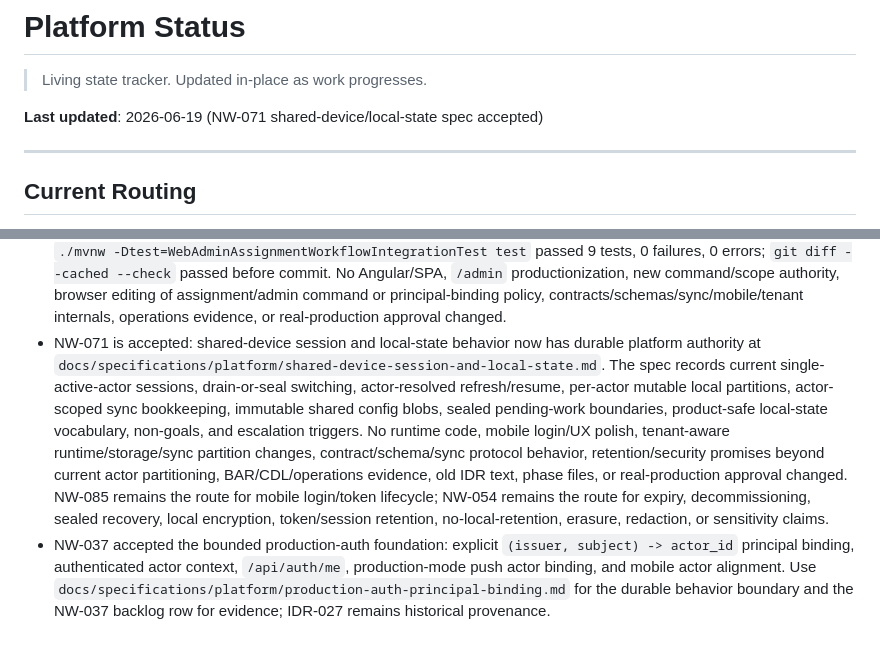
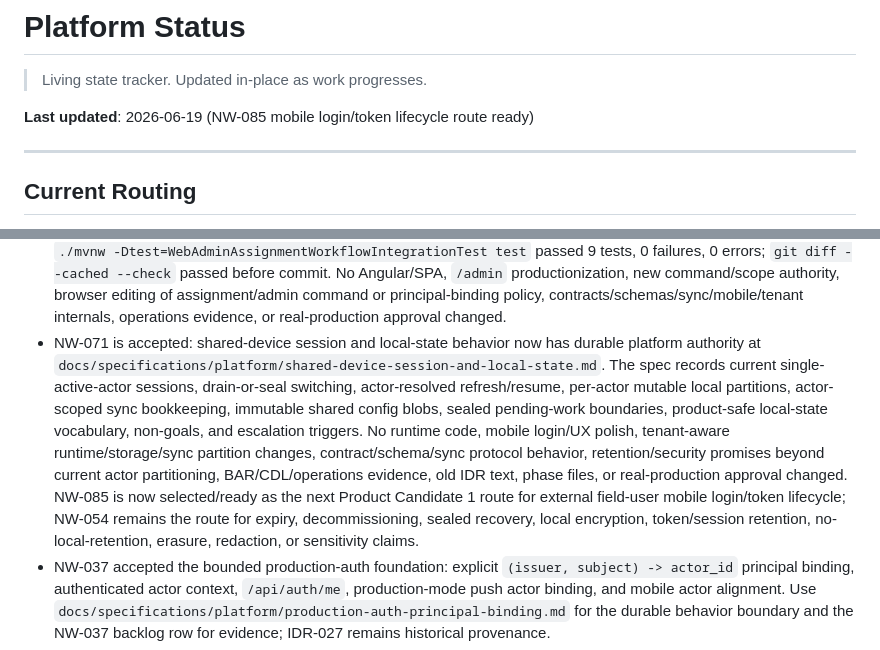
Before and after one commit to Hamza-ye/datarun-platform, a Markdown page: docs/status.md, 2 parts joined by grey strips. GitHub-like rendering.

```diff
--- a/docs/status.md
+++ b/docs/status.md
@@ -2,7 +2,7 @@
 
 > Living state tracker. Updated in-place as work progresses.
 
-**Last updated**: 2026-06-19 (NW-071 shared-device/local-state spec accepted)
+**Last updated**: 2026-06-19 (NW-085 mobile login/token lifecycle route ready)
 
 ---
 
@@ -35,7 +35,7 @@ Use this section as the low-token bootstrap for new sessions.
 - NW-100 is accepted in commit `d99a8dc`: the reviewed `config-publish` one-shot provisioning manifest now requires, validates, and applies server-side `admin_command_capabilities` transactionally alongside existing deployment config rows. Exact reapply remains idempotent, invalid/unknown command policy rejects without partial publication, and the policy remains deployment config only, not config-package/mobile authority. No online admin APIs/UI, contracts/schemas/migrations, tenant/mobile behavior, BAR, CDL, operations evidence, real-production approval, or NW-088 config workflow changed.
 - NW-088 is accepted in commit `476f5ec`: the S23 setup workflow is now productized as server-rendered Spring MVC/Thymeleaf/HTML under production `/web-admin/config`, behind the accepted web-admin session boundary, exact `web_admin.access` shell gate, and exact `config_admin.author`, `config_admin.validate`, `config_admin.readiness_review`, `config_admin.approve`, and `config_admin.publish` command gates. It supports draft candidate author/update, dry-run validation, readiness review, exact candidate-hash approval, publish through `ReviewedConfigProvisioner`, monotonic audit/history, stale-hash guards, and current package status. The JSON candidate editor is accepted as the first vertical; richer structured editing and polish remain future work. Verification: escalated DB-access run of `./mvnw -Dtest=WebAdminConfigWorkflowIntegrationTest,WebAdminSessionBoundaryTest,AdminCommandCapabilityServiceIntegrationTest,OneShotProvisioningIntegrationTest,ConfigIntegrationTest,DeployTimeValidatorTest,ProductionDevelopmentSurfaceFilterTest,WebAdminSecurityFoundationTest test` passed 129 tests, 0 failures, 0 errors, 0 skipped; `git diff --check` passed. No Angular/SPA, `/admin/config` productionization, browser editing of admin/assignment command policy or principal-binding policy, contracts/schemas/mobile/tenant internals, operations evidence, real-production approval, or command policy authority from IdP claims/UI/request bodies/assignment roles changed.
 - NW-090 is accepted in commit `025baeb` after route commit `c432e84`: assignment administration now runs as server-rendered Spring MVC/Thymeleaf/HTML under production `/web-admin/assignments`, behind a valid web-admin session plus `web_admin.access`. Create/end mutations use the existing `AssignmentService` with the server-resolved session actor as command actor, existing `assignment_admin.create` / `assignment_admin.end` command capability, and same-assignment containment; only the session actor's active assignments are displayed. Backend review was GREEN. Verification: escalated `./mvnw -Dtest=WebAdminAssignmentWorkflowIntegrationTest,AssignmentContainmentIntegrationTest,AdminCommandCapabilityServiceIntegrationTest,WebAdminSessionBoundaryTest,ProductionAuthIntegrationTest,ProductionDevelopmentSurfaceFilterTest,WebAdminSecurityFoundationTest test` passed 65 tests, 0 failures, 0 errors, 0 skipped before the final test-only closure; final test-only closure added unauthenticated create/end POST coverage and escalated `./mvnw -Dtest=WebAdminAssignmentWorkflowIntegrationTest test` passed 9 tests, 0 failures, 0 errors; `git diff --cached --check` passed before commit. No Angular/SPA, `/admin` productionization, new command/scope authority, browser editing of assignment/admin command or principal-binding policy, contracts/schemas/sync/mobile/tenant internals, operations evidence, or real-production approval changed.
-- NW-071 is accepted: shared-device session and local-state behavior now has durable platform authority at `docs/specifications/platform/shared-device-session-and-local-state.md`. The spec records current single-active-actor sessions, drain-or-seal switching, actor-resolved refresh/resume, per-actor mutable local partitions, actor-scoped sync bookkeeping, immutable shared config blobs, sealed pending-work boundaries, product-safe local-state vocabulary, non-goals, and escalation triggers. No runtime code, mobile login/UX polish, tenant-aware runtime/storage/sync partition changes, contract/schema/sync protocol behavior, retention/security promises beyond current actor partitioning, BAR/CDL/operations evidence, old IDR text, phase files, or real-production approval changed. NW-085 remains the route for mobile login/token lifecycle; NW-054 remains the route for expiry, decommissioning, sealed recovery, local encryption, token/session retention, no-local-retention, erasure, redaction, or sensitivity claims.
+- NW-071 is accepted: shared-device session and local-state behavior now has durable platform authority at `docs/specifications/platform/shared-device-session-and-local-state.md`. The spec records current single-active-actor sessions, drain-or-seal switching, actor-resolved refresh/resume, per-actor mutable local partitions, actor-scoped sync bookkeeping, immutable shared config blobs, sealed pending-work boundaries, product-safe local-state vocabulary, non-goals, and escalation triggers. No runtime code, mobile login/UX polish, tenant-aware runtime/storage/sync partition changes, contract/schema/sync protocol behavior, retention/security promises beyond current actor partitioning, BAR/CDL/operations evidence, old IDR text, phase files, or real-production approval changed. NW-085 is now selected/ready as the next Product Candidate 1 route for external field-user mobile login/token lifecycle; NW-054 remains the route for expiry, decommissioning, sealed recovery, local encryption, token/session retention, no-local-retention, erasure, redaction, or sensitivity claims.
 - NW-037 accepted the bounded production-auth foundation: explicit `(issuer, subject) -> actor_id` principal binding, authenticated actor context, `/api/auth/me`, production-mode push actor binding, and mobile actor alignment. Use `docs/specifications/platform/production-auth-principal-binding.md` for the durable behavior boundary and the NW-037 backlog row for evidence; IDR-027 remains historical provenance.
 - NW-038 accepted the server-side OIDC/JWKS auth-provider boundary: configured asymmetric JWT validation by issuer, audience, and JWKS URI behind `AuthenticatedActorResolver`, with explicit `(issuer, subject) -> actor_id` binding as the only actor mapping. Use the NW-038 backlog row for evidence.
 - FP-010 is resolved; platform payload schemas are runtime contracts, not deployer shape rows.
```
Also changed, not shown: other parts of docs/status.md (+1 -1 lines), docs/agent-working-surface/platform-next-work-backlog.md (+1 -1 lines), 1 other file.
